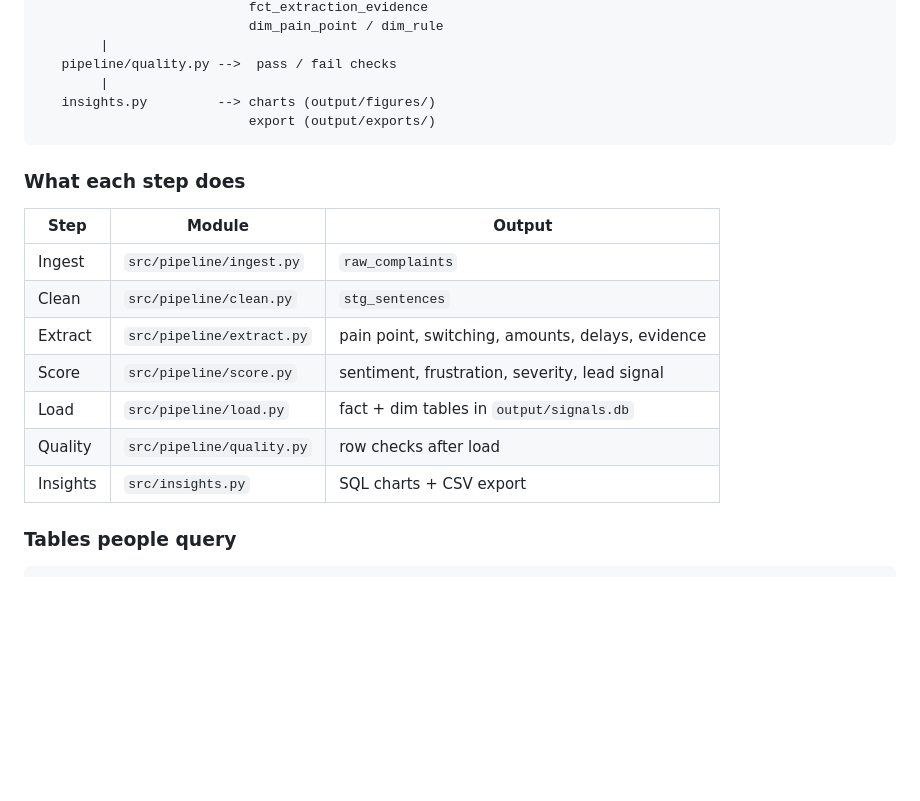
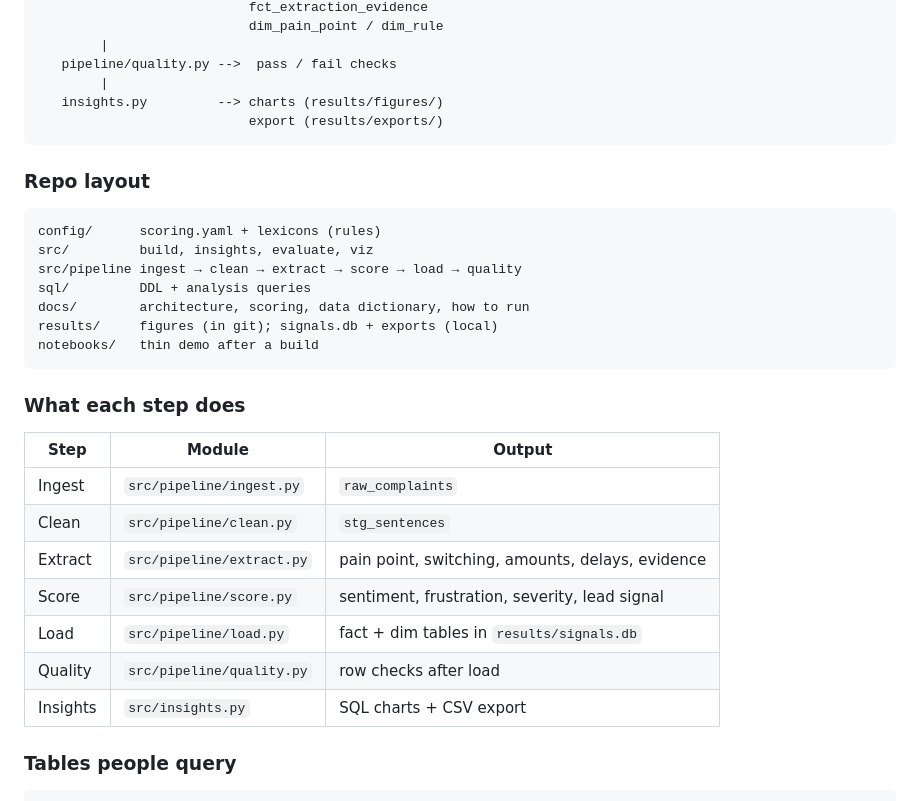
Before and after one commit to paultaiwo-a/fintech-text-to-table, a Markdown page: docs/architecture.md, the part around the change. Drawn GitHub-style; blank space fills up the shorter version.

````diff
--- a/docs/architecture.md
+++ b/docs/architecture.md
@@ -22,14 +22,23 @@ CFPB CSV                    config/
         |
    pipeline/quality.py -->  pass / fail checks
         |
-   insights.py         --> charts (output/figures/)
-                           export (output/exports/)
+   insights.py         --> charts (results/figures/)
+                           export (results/exports/)
 ```
 
+### Repo layout
 
+```text
+config/      scoring.yaml + lexicons (rules)
+src/         build, insights, evaluate, viz
+src/pipeline ingest → clean → extract → score → load → quality
+sql/         DDL + analysis queries
+docs/        architecture, scoring, data dictionary, how to run
+results/     figures (in git); signals.db + exports (local)
+notebooks/   thin demo after a build
+```
 
 ### What each step does
-
 
 | Step     | Module                     | Output                                           |
 | -------- | -------------------------- | ------------------------------------------------ |
@@ -37,12 +46,9 @@ CFPB CSV                    config/
 | Clean    | `src/pipeline/clean.py`    | `stg_sentences`                                  |
 | Extract  | `src/pipeline/extract.py`  | pain point, switching, amounts, delays, evidence |
 | Score    | `src/pipeline/score.py`    | sentiment, frustration, severity, lead signal    |
-| Load     | `src/pipeline/load.py`     | fact + dim tables in `output/signals.db`         |
+| Load     | `src/pipeline/load.py`     | fact + dim tables in `results/signals.db`        |
 | Quality  | `src/pipeline/quality.py`  | row checks after load                            |
 | Insights | `src/insights.py`          | SQL charts + CSV export                          |
-
-
-
 
 ### Tables people query
 
````
Also changed, not shown: README.md (+32 -7 lines), docs/how_to_run.md (+3 -3 lines), results/figures/lead_signal_distribution.png (added), results/figures/monthly_switching_trend.png (added), results/figures/severity_vs_switching.png (added), results/figures/switching_by_pain_point.png (added), 10 other files.
